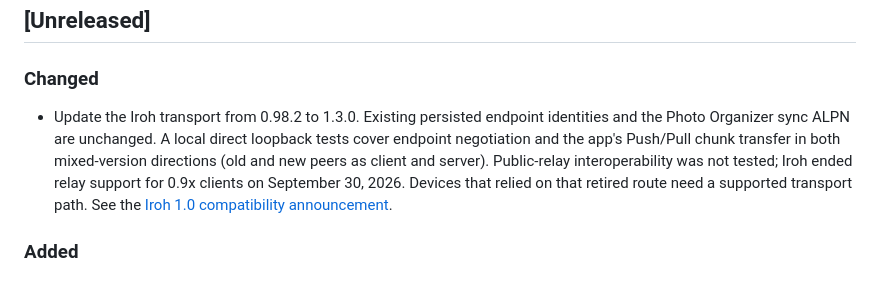
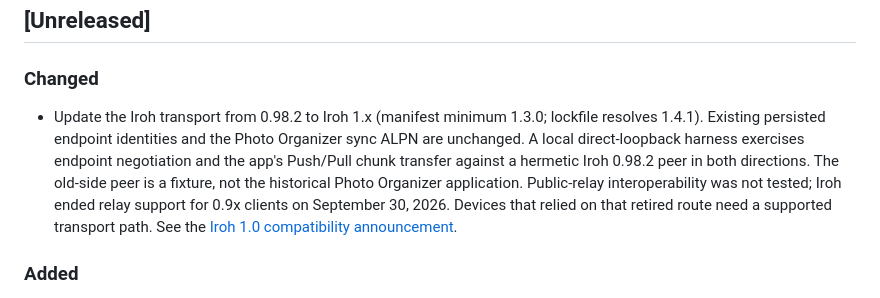
Before and after one commit to 5h4d0wn1k/photo-organizer, a Markdown page: CHANGELOG.md, the part around the change. Rendered like a GitHub page.

Commit message:
docs: clarify resolved Iroh version and test scope

```diff
--- a/CHANGELOG.md
+++ b/CHANGELOG.md
@@ -9,11 +9,13 @@ and this project adheres to [Semantic Versioning](https://semver.org/spec/v2.0.0
 
 ### Changed
 
-- Update the Iroh transport from 0.98.2 to 1.3.0. Existing persisted endpoint
-  identities and the Photo Organizer sync ALPN are unchanged. A local direct
-  loopback tests cover endpoint negotiation and the app's Push/Pull chunk
-  transfer in both mixed-version directions (old and new peers as client and
-  server). Public-relay interoperability was not tested; Iroh ended relay
+- Update the Iroh transport from 0.98.2 to Iroh 1.x (manifest minimum 1.3.0;
+  lockfile resolves 1.4.1). Existing persisted endpoint identities and the
+  Photo Organizer sync ALPN are unchanged. A local direct-loopback harness
+  exercises endpoint negotiation and the app's Push/Pull chunk transfer
+  against a hermetic Iroh 0.98.2 peer in both directions. The old-side peer is
+  a fixture, not the historical Photo Organizer application. Public-relay
+  interoperability was not tested; Iroh ended relay
   support for 0.9x clients on September 30, 2026. Devices that relied on that
   retired route need a supported transport path. See the
   [Iroh 1.0 compatibility announcement](https://www.iroh.computer/blog/v1).
```
